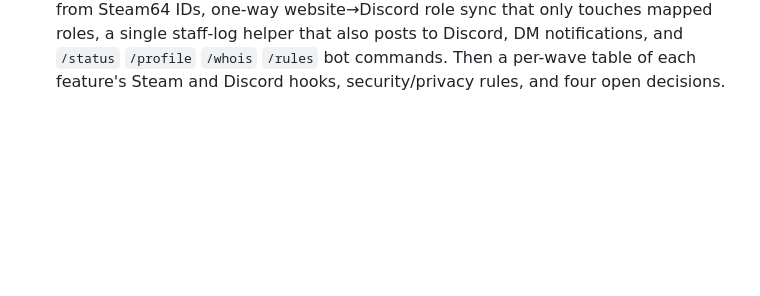
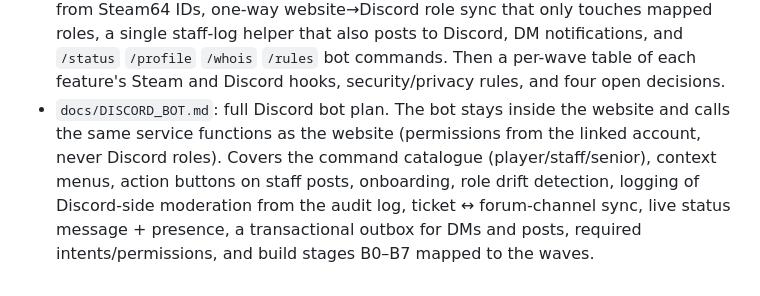
Before and after one commit to A3-TasmanDynamics/TasDyn-ALife, a Markdown page: CHANGELOG.md, the part around the change. Rendered like a GitHub page; blank space fills up the shorter version.

Commit message:
docs: Discord bot plan
Commands, buttons, events, ticket forum sync, status, outbox, permissions,
security and build stages B0-B7.

Co-Authored-By: Claude Opus 5.5 <noreply@anthropic.com>

```diff
--- a/CHANGELOG.md
+++ b/CHANGELOG.md
@@ -834,3 +834,9 @@
   touches mapped roles, a single staff-log helper that also posts to Discord, DM notifications, and
   `/status` `/profile` `/whois` `/rules` bot commands. Then a per-wave table of each feature's Steam and
   Discord hooks, security/privacy rules, and four open decisions.
+- `docs/DISCORD_BOT.md`: full Discord bot plan. The bot stays inside the website and calls the same
+  service functions as the website (permissions from the linked account, never Discord roles).
+  Covers the command catalogue (player/staff/senior), context menus, action buttons on staff posts,
+  onboarding, role drift detection, logging of Discord-side moderation from the audit log,
+  ticket ↔ forum-channel sync, live status message + presence, a transactional outbox for DMs and
+  posts, required intents/permissions, and build stages B0–B7 mapped to the waves.
```
Also changed, not shown: docs/DISCORD_BOT.md (added, +290 -0 lines), docs/WEBSITE.md (+1 -1 lines).
